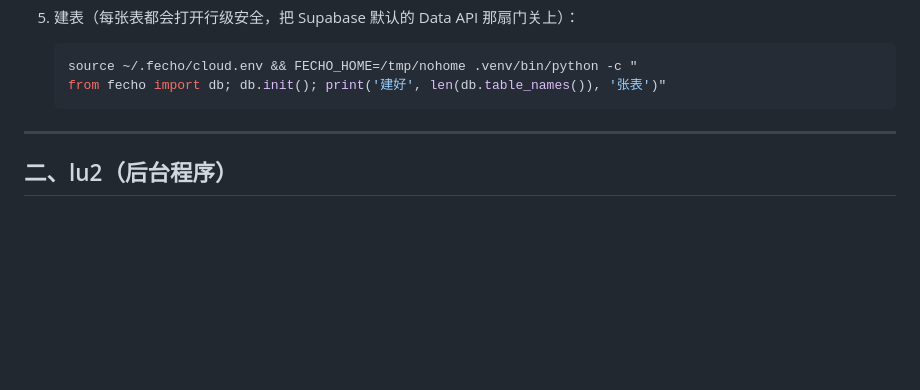
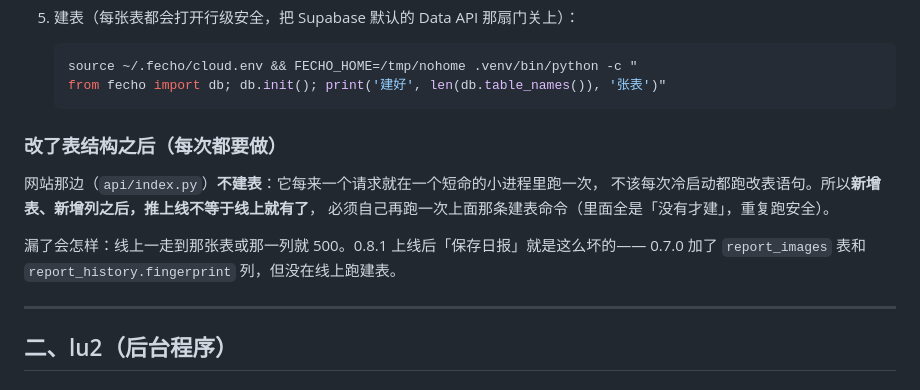
Before and after one commit to RachelXiaolan/fecho, a Markdown page: DEPLOY.md, the part around the change. GitHub-like rendering; blank space fills up the shorter version.

````diff
--- a/DEPLOY.md
+++ b/DEPLOY.md
@@ -38,6 +38,15 @@
    source ~/.fecho/cloud.env && FECHO_HOME=/tmp/nohome .venv/bin/python -c "
    from fecho import db; db.init(); print('建好', len(db.table_names()), '张表')"
    ```
+
+### 改了表结构之后（每次都要做）
+
+网站那边（`api/index.py`）**不建表**：它每来一个请求就在一个短命的小进程里跑一次，
+不该每次冷启动都跑改表语句。所以**新增表、新增列之后，推上线不等于线上就有了**，
+必须自己再跑一次上面那条建表命令（里面全是「没有才建」，重复跑安全）。
+
+漏了会怎样：线上一走到那张表或那一列就 500。0.8.1 上线后「保存日报」就是这么坏的——
+0.7.0 加了 `report_images` 表和 `report_history.fingerprint` 列，但没在线上跑建表。
 
 ---
 
````
Also changed, not shown: CHANGELOG.md (+5 -1 lines).
